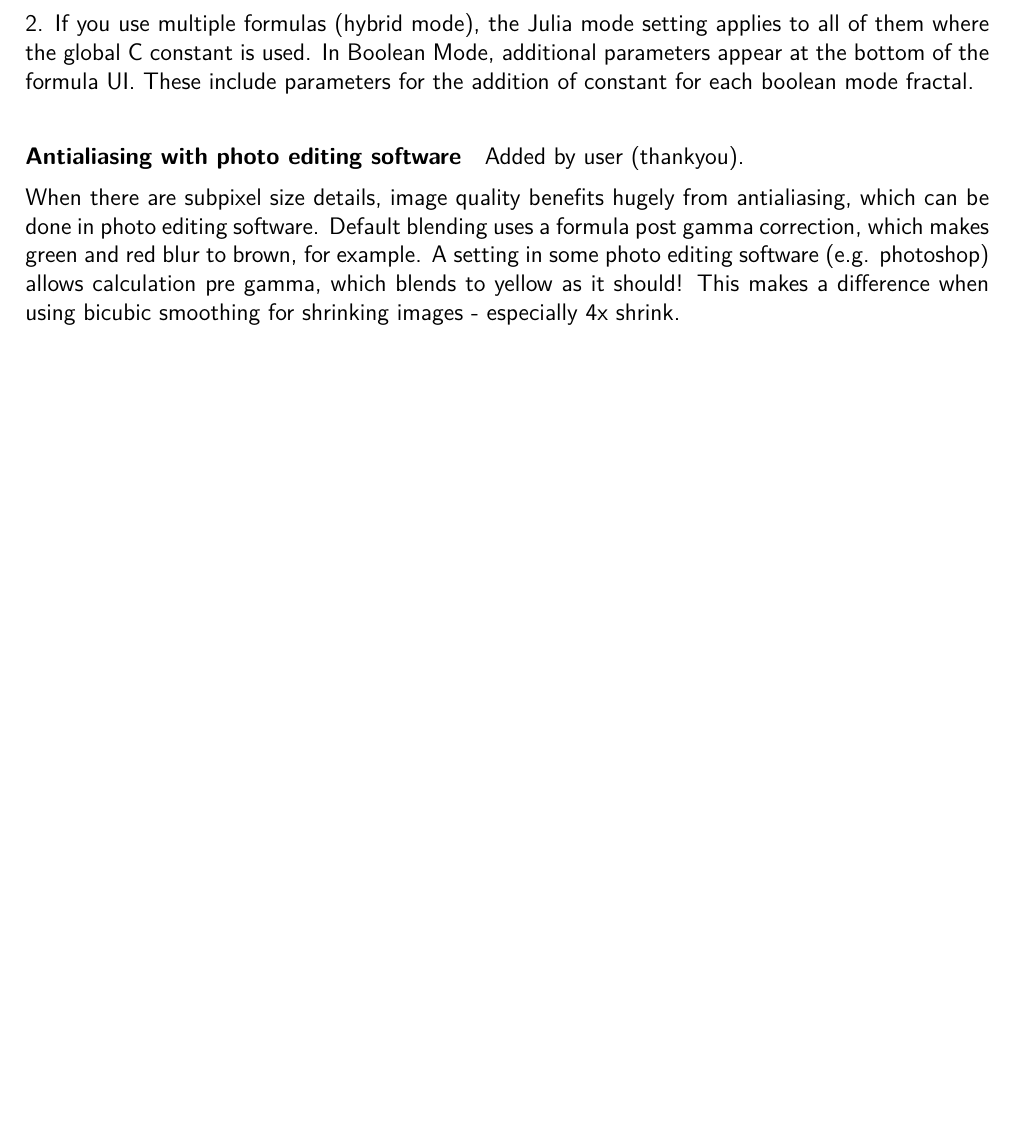
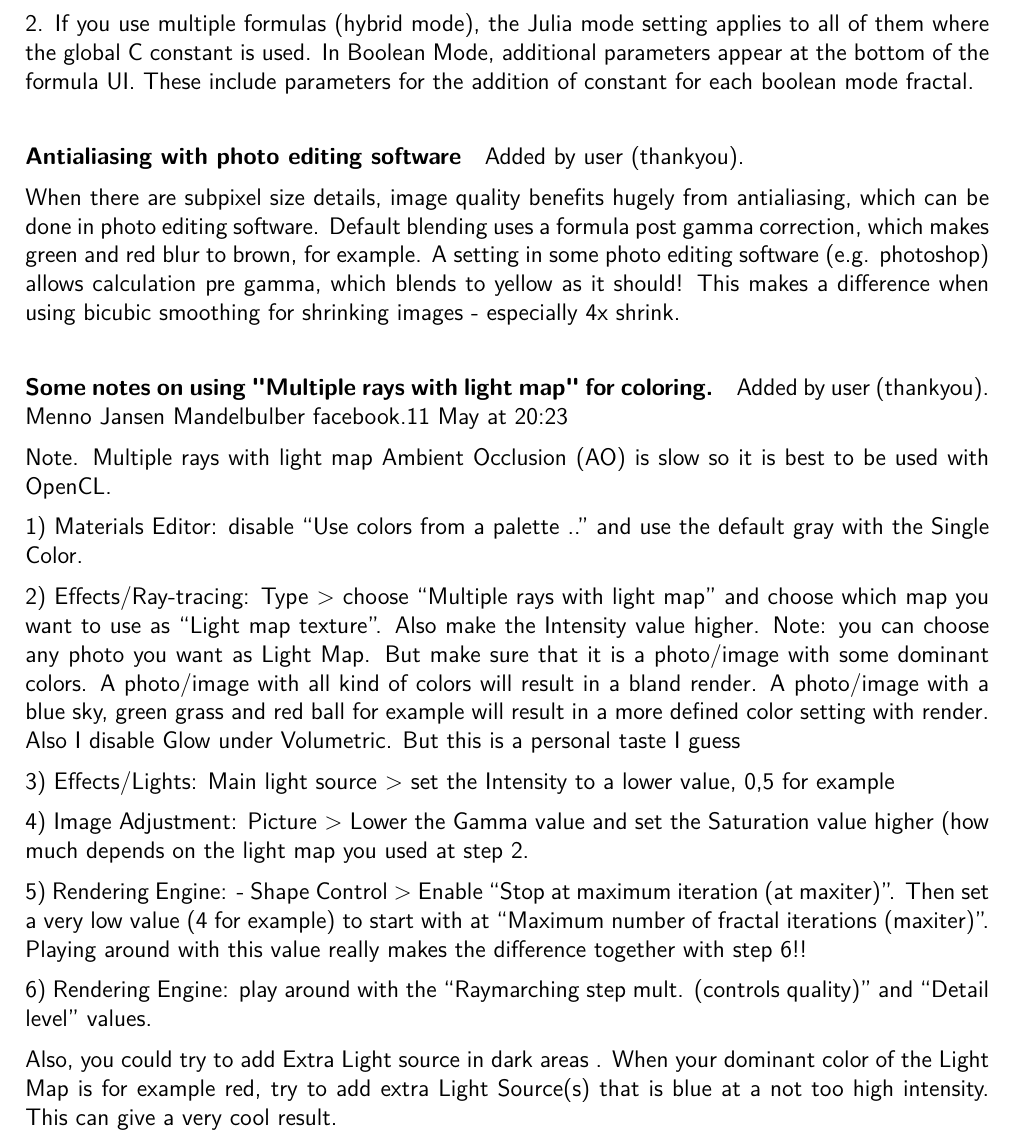
Before and after one commit to buddhi1980/mandelbulber_doc, a LaTeX document (handbook.tex, which reads mandelbulber2/manual/chapters/miscellaneous.tex): part of page 64 of 78, cut so that both start at the same text, the shorter picture padded with empty space. Compiled offline with pdfLaTeX.

Commit message:
added some words on multi ray AO from Menno Jansen Mandelbulber facebook.11 May at 20:23

```diff
--- a/mandelbulber2/manual/chapters/miscellaneous.tex
+++ b/mandelbulber2/manual/chapters/miscellaneous.tex
@@ -308,3 +308,26 @@ Two notes:
 Added by user (thankyou).
 
 When there are subpixel size details, image quality benefits hugely from antialiasing, which can be done in photo editing software. Default blending uses a formula post gamma correction, which makes green and red blur to brown, for example. A setting in some photo editing software (e.g. photoshop) allows calculation pre gamma, which blends to yellow as it should! This makes a difference when using bicubic smoothing for shrinking images - especially 4x shrink.
+
+\paragraph{Some notes on using "Multiple rays with light map" for coloring.}
+Added by user (thankyou).
+Menno Jansen
+Mandelbulber facebook.11 May at 20:23
+
+Note. Multiple rays with light map Ambient Occlusion (AO) is slow so it is best to be used with OpenCL.
+
+1) Materials Editor: disable “Use colors from a palette ..” and use the default gray with the Single Color.
+
+2) Effects/Ray-tracing: Type > choose “Multiple rays with light map” and choose which map you want to use as “Light map texture”. Also make the Intensity value higher.
+Note: you can choose any photo you want as Light Map. But make sure that it is a photo/image with some dominant colors. A photo/image with all kind of colors will result in a bland render. A photo/image with a blue sky, green grass and red ball for example will result in a more defined color setting with render.
+Also I disable Glow under Volumetric. But this is a personal taste I guess
+
+3) Effects/Lights: Main light source > set the Intensity to a lower value, 0,5 for example
+
+4) Image Adjustment: Picture > Lower the Gamma value and set the Saturation value higher (how much depends on the light map you used at step 2.
+
+5) Rendering Engine: - Shape Control > Enable “Stop at maximum iteration (at maxiter)”. Then set a very low value (4 for example) to start with at “Maximum number of fractal iterations (maxiter)”. Playing around with this value really makes the difference together with step 6!!
+
+6) Rendering Engine: play around with the “Raymarching step mult. (controls quality)” and “Detail level” values.
+
+Also, you could try to add Extra Light source in dark areas . When your dominant color of the Light Map is for example red, try to add extra Light Source(s) that is blue at a not too high intensity. This can give a very cool result.
```
